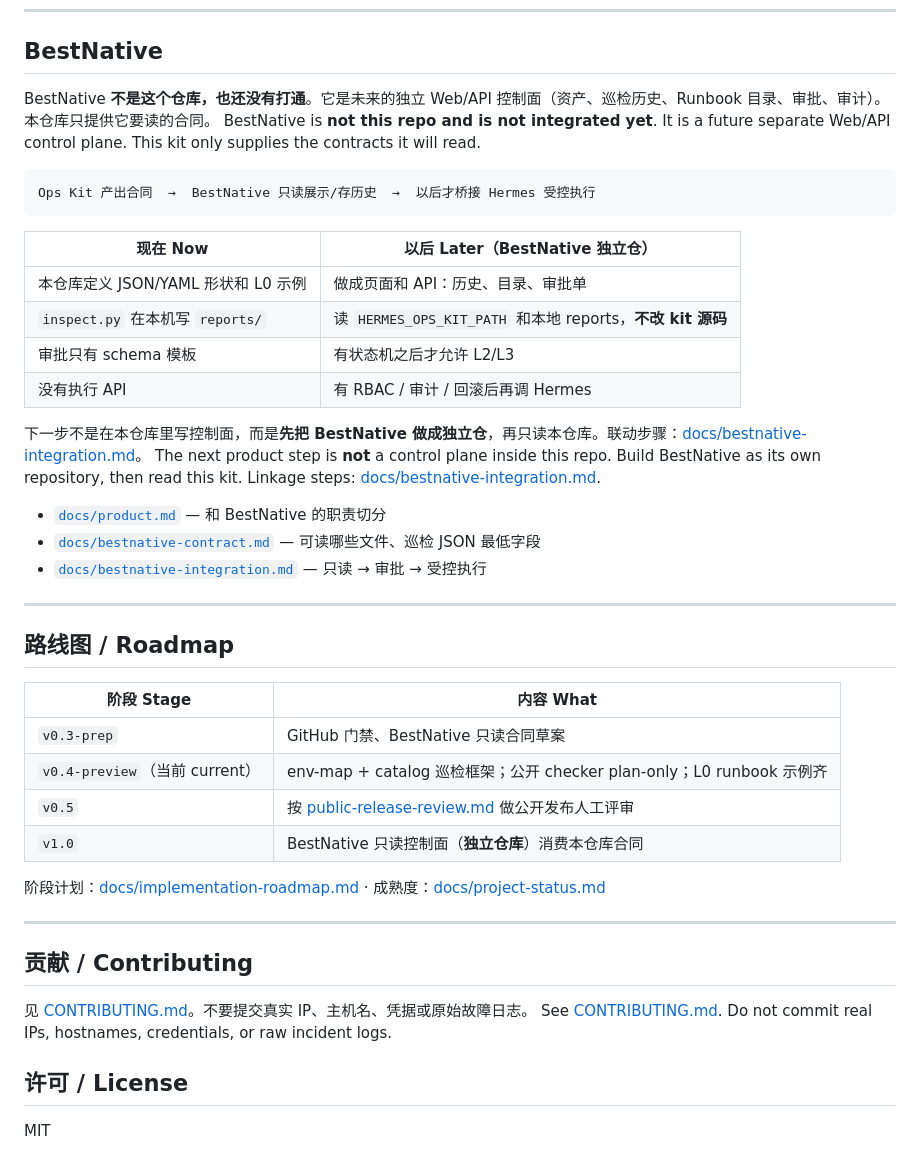
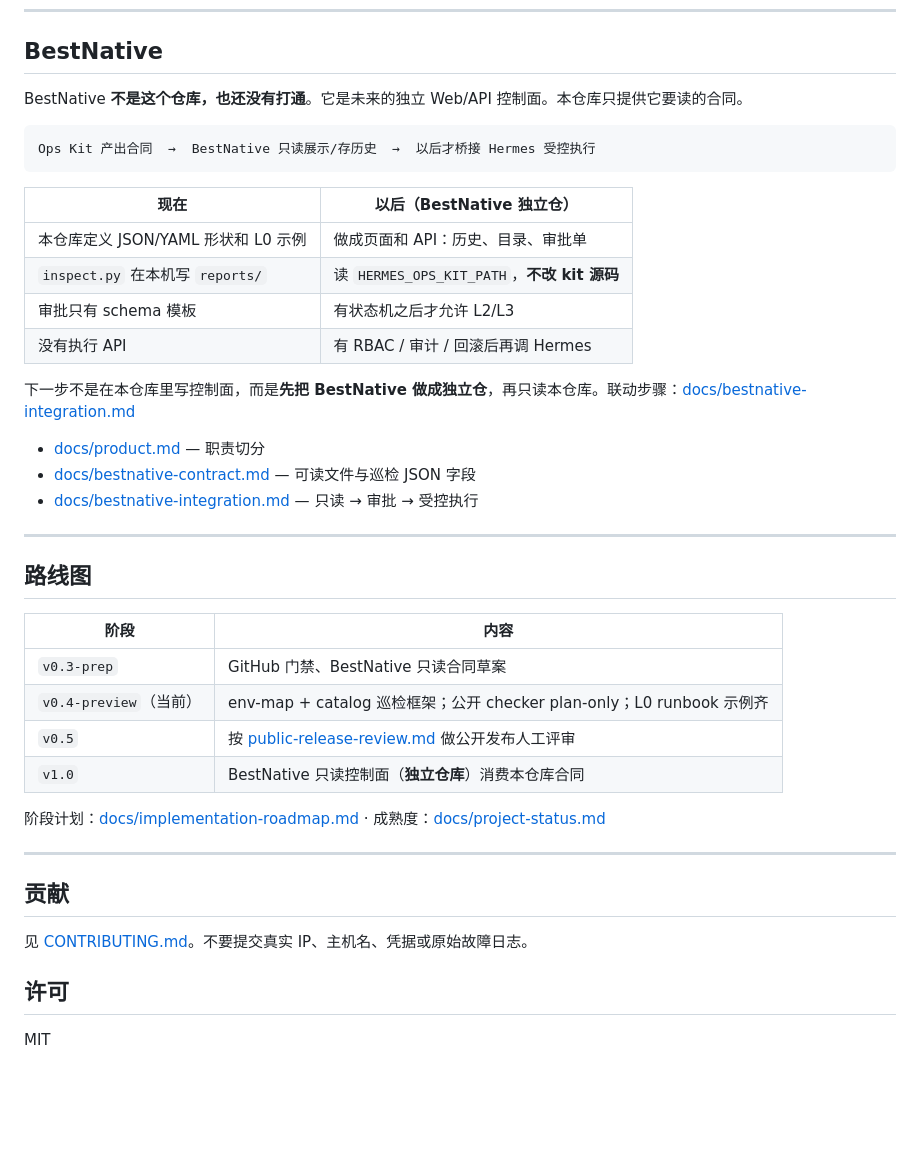
Before and after one commit to z35834491-cmyk/hermes-ops-kit, a Markdown page: README.md, the part around one of its changes. Drawn GitHub-style; blank space fills up the shorter version.

````diff
--- a/README.md
+++ b/README.md
@@ -258,35 +250,33 @@ make health-check
 
 ## BestNative
 
-BestNative **不是这个仓库，也还没有打通**。它是未来的独立 Web/API 控制面（资产、巡检历史、Runbook 目录、审批、审计）。本仓库只提供它要读的合同。
-BestNative is **not this repo and is not integrated yet**. It is a future separate Web/API control plane. This kit only supplies the contracts it will read.
+BestNative **不是这个仓库，也还没有打通**。它是未来的独立 Web/API 控制面。本仓库只提供它要读的合同。
 
 ```text
 Ops Kit 产出合同  →  BestNative 只读展示/存历史  →  以后才桥接 Hermes 受控执行
 ```
 
-| 现在 Now | 以后 Later（BestNative 独立仓） |
+| 现在 | 以后（BestNative 独立仓） |
 |---|---|
 | 本仓库定义 JSON/YAML 形状和 L0 示例 | 做成页面和 API：历史、目录、审批单 |
-| `inspect.py` 在本机写 `reports/` | 读 `HERMES_OPS_KIT_PATH` 和本地 reports，**不改 kit 源码** |
+| `inspect.py` 在本机写 `reports/` | 读 `HERMES_OPS_KIT_PATH`，**不改 kit 源码** |
 | 审批只有 schema 模板 | 有状态机之后才允许 L2/L3 |
 | 没有执行 API | 有 RBAC / 审计 / 回滚后再调 Hermes |
 
-下一步不是在本仓库里写控制面，而是**先把 BestNative 做成独立仓**，再只读本仓库。联动步骤：[docs/bestnative-integration.md](docs/bestnative-integration.md)。
-The next product step is **not** a control plane inside this repo. Build BestNative as its own repository, then read this kit. Linkage steps: [docs/bestnative-integration.md](docs/bestnative-integration.md).
+下一步不是在本仓库里写控制面，而是**先把 BestNative 做成独立仓**，再只读本仓库。联动步骤：[docs/bestnative-integration.md](docs/bestnative-integration.md)
 
-- [`docs/product.md`](docs/product.md) — 和 BestNative 的职责切分
-- [`docs/bestnative-contract.md`](docs/bestnative-contract.md) — 可读哪些文件、巡检 JSON 最低字段
-- [`docs/bestnative-integration.md`](docs/bestnative-integration.md) — 只读 → 审批 → 受控执行
+- [docs/product.md](docs/product.md) — 职责切分
+- [docs/bestnative-contract.md](docs/bestnative-contract.md) — 可读文件与巡检 JSON 字段
+- [docs/bestnative-integration.md](docs/bestnative-integration.md) — 只读 → 审批 → 受控执行
 
 ---
 
-## 路线图 / Roadmap
+## 路线图
 
-| 阶段 Stage | 内容 What |
+| 阶段 | 内容 |
 |---|---|
 | `v0.3-prep` | GitHub 门禁、BestNative 只读合同草案 |
-| `v0.4-preview`（当前 current） | env-map + catalog 巡检框架；公开 checker plan-only；L0 runbook 示例齐 |
+| `v0.4-preview`（当前） | env-map + catalog 巡检框架；公开 checker plan-only；L0 runbook 示例齐 |
 | `v0.5` | 按 [public-release-review.md](docs/public-release-review.md) 做公开发布人工评审 |
 | `v1.0` | BestNative 只读控制面（**独立仓库**）消费本仓库合同 |
 
@@ -294,11 +284,10 @@ The next product step is **not** a control plane inside this repo. Build BestNat
 
 ---
 
-## 贡献 / Contributing
+## 贡献
 
 见 [CONTRIBUTING.md](CONTRIBUTING.md)。不要提交真实 IP、主机名、凭据或原始故障日志。
-See [CONTRIBUTING.md](CONTRIBUTING.md). Do not commit real IPs, hostnames, credentials, or raw incident logs.
 
-## 许可 / License
+## 许可
 
 MIT
````
Also changed, not shown: other parts of README.md (+50 -58 lines), CHANGELOG.md (+1 -0 lines), README.en.md (added, +290 -0 lines), docs/README.md (+4 -0 lines), docs/assets/logo.png (added), 1 other file.
